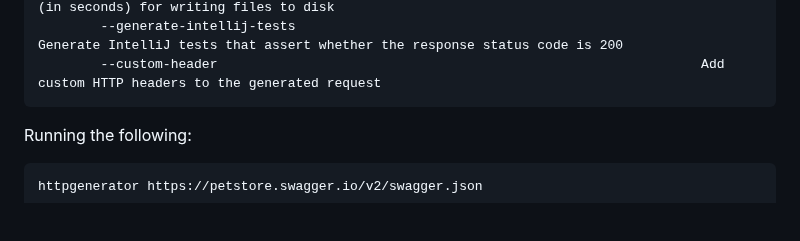
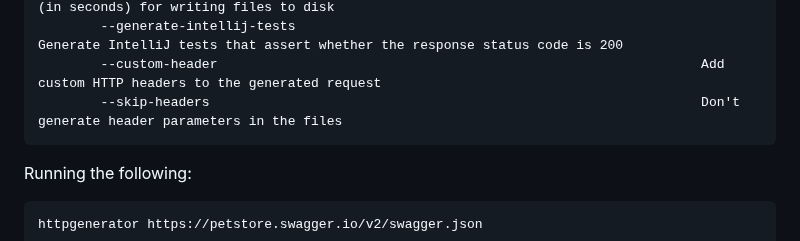
Before and after one commit to christianhelle/httpgenerator, a Markdown page: README.md, the part around one of its changes. Rendered like a GitHub page; blank space fills up the shorter version.

Commit message:
add usage of skip-headers in the root README

````diff
--- a/README.md
+++ b/README.md
@@ -72,6 +73,7 @@ OPTIONS:
         --timeout <SECONDS>                                     120                  Timeout (in seconds) for writing files to disk
         --generate-intellij-tests                                                    Generate IntelliJ tests that assert whether the response status code is 200
         --custom-header                                                              Add custom HTTP headers to the generated request
+        --skip-headers                                                               Don't generate header parameters in the files
 ```
 
 Running the following:
````
Also changed, not shown: other parts of README.md (+5 -4 lines).
